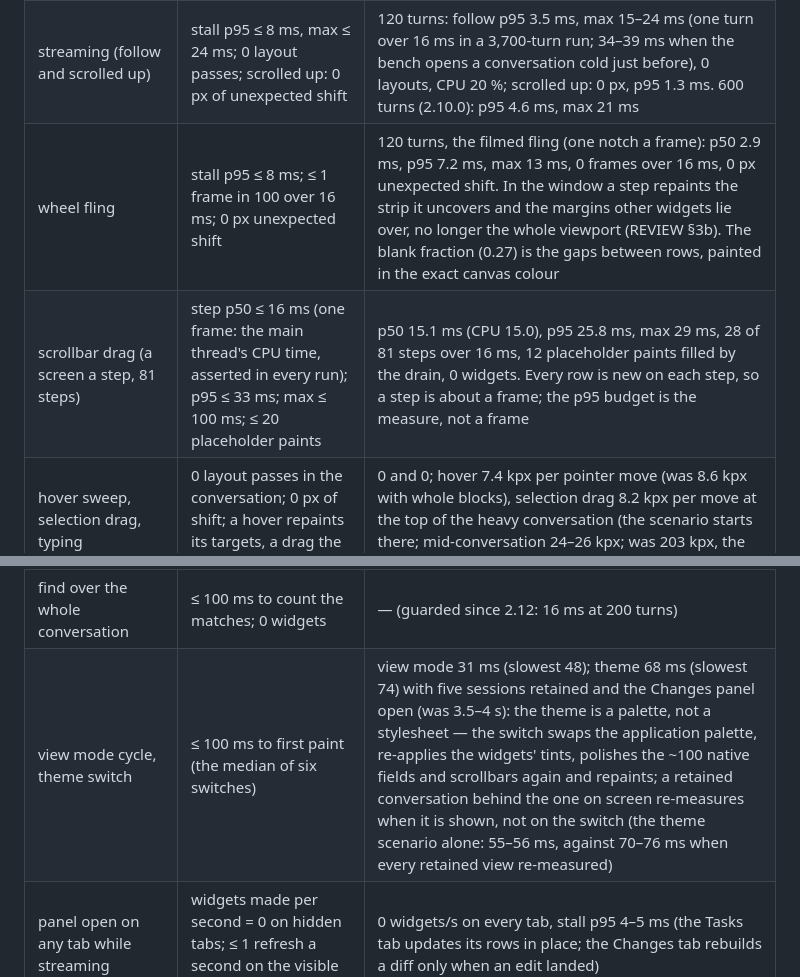
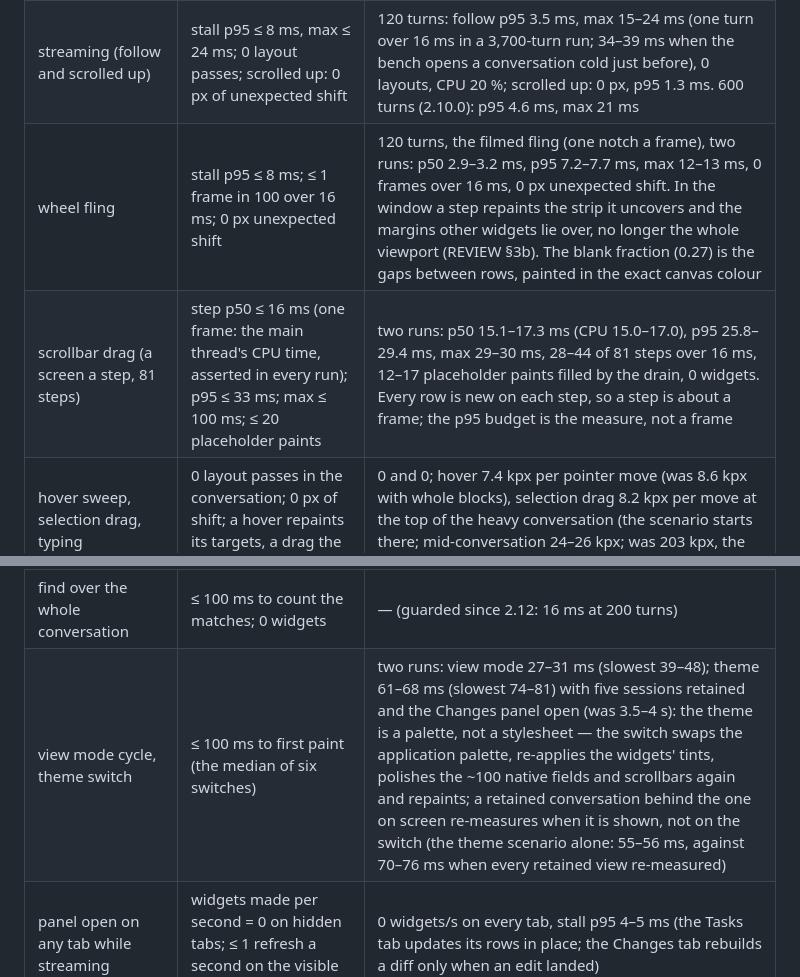
Before and after one commit to lpg05021031/Pilcrow, a Markdown page: qt/PERF.md, 2 parts joined by grey strips. GitHub-like rendering.

Commit message:
PERF §5: the fling, the scrollbar drag and the switches over two full bench runs
The ranges of the two full bench runs on this round's tree (the second at HEAD): the filmed
fling p50 2.9-3.2 ms, the scrollbar drag p50 15.1-17.3 ms and p95 25.8-29.4 ms, the view mode
switch 27-31 ms and the theme switch 61-68 ms (medians of six).

Co-Authored-By: Claude Fable 5.1 <noreply@anthropic.com>
Claude-Session: https://claude.ai/code/session_014Wf9ueW7B9kExxKShN6V8z

```diff
--- a/qt/PERF.md
+++ b/qt/PERF.md
@@ -330,14 +330,14 @@ run to run, the medians and counts do not):
 |---|---|---|
 | fold / thinking / tool toggle | 0 layout passes; ≥ 55 fps; no flash; once the body is built, off the live end no scroll correction and the row below moves only by what the toggled row grew (at the live end the view follows the growing row: the easing) | 0–0.5 layouts; 58–62 fps; 0 flashes; stall max 10 ms; 0 corrections off the end and 0 px beyond the growth once built (asserted in every run); at the live end 11–31 scroll sets a toggle, the follow easing. A row's first open builds and measures its body: when its children pass the 14 ms pre-measure budget the row below moves up to 19 px beyond the growth on that one toggle |
 | streaming (follow and scrolled up) | stall p95 ≤ 8 ms, max ≤ 24 ms; 0 layout passes; scrolled up: 0 px of unexpected shift | 120 turns: follow p95 3.5 ms, max 15–24 ms (one turn over 16 ms in a 3,700-turn run; 34–39 ms when the bench opens a conversation cold just before), 0 layouts, CPU 20 %; scrolled up: 0 px, p95 1.3 ms. 600 turns (2.10.0): p95 4.6 ms, max 21 ms |
-| wheel fling | stall p95 ≤ 8 ms; ≤ 1 frame in 100 over 16 ms; 0 px unexpected shift | 120 turns, the filmed fling (one notch a frame): p50 2.9 ms, p95 7.2 ms, max 13 ms, 0 frames over 16 ms, 0 px unexpected shift. In the window a step repaints the strip it uncovers and the margins other widgets lie over, no longer the whole viewport (REVIEW §3b). The blank fraction (0.27) is the gaps between rows, painted in the exact canvas colour |
-| scrollbar drag (a screen a step, 81 steps) | step p50 ≤ 16 ms (one frame: the main thread's CPU time, asserted in every run); p95 ≤ 33 ms; max ≤ 100 ms; ≤ 20 placeholder paints | p50 15.1 ms (CPU 15.0), p95 25.8 ms, max 29 ms, 28 of 81 steps over 16 ms, 12 placeholder paints filled by the drain, 0 widgets. Every row is new on each step, so a step is about a frame; the p95 budget is the measure, not a frame |
+| wheel fling | stall p95 ≤ 8 ms; ≤ 1 frame in 100 over 16 ms; 0 px unexpected shift | 120 turns, the filmed fling (one notch a frame), two runs: p50 2.9–3.2 ms, p95 7.2–7.7 ms, max 12–13 ms, 0 frames over 16 ms, 0 px unexpected shift. In the window a step repaints the strip it uncovers and the margins other widgets lie over, no longer the whole viewport (REVIEW §3b). The blank fraction (0.27) is the gaps between rows, painted in the exact canvas colour |
+| scrollbar drag (a screen a step, 81 steps) | step p50 ≤ 16 ms (one frame: the main thread's CPU time, asserted in every run); p95 ≤ 33 ms; max ≤ 100 ms; ≤ 20 placeholder paints | two runs: p50 15.1–17.3 ms (CPU 15.0–17.0), p95 25.8–29.4 ms, max 29–30 ms, 28–44 of 81 steps over 16 ms, 12–17 placeholder paints filled by the drain, 0 widgets. Every row is new on each step, so a step is about a frame; the p95 budget is the measure, not a frame |
 | hover sweep, selection drag, typing | 0 layout passes in the conversation; 0 px of shift; a hover repaints its targets, a drag the rows it changed | 0 and 0; hover 7.4 kpx per pointer move (was 8.6 kpx with whole blocks), selection drag 8.2 kpx per move at the top of the heavy conversation (the scenario starts there; mid-conversation 24–26 kpx; was 203 kpx, the whole viewport); typing stall p95 1.1 ms |
 | open (120 heavy / 200 mixed; 600 / 2,000) | first paint ≤ 150 ms after the snapshot is modelled; the longest turn while modelling ≤ 50 ms at 120 / 200 turns, ≤ 75 ms at 600 / 2,000 (the snapshot is one message and its parse is the floor: 38 ms for 600 heavy turns with the standard library) | 120 / 200: longest turn 43–60 ms / 26–31 ms, first paint 7–11 ms; 600 / 2,000: 60 ms / 69 ms, first rows 126 / 424 ms, first paint 7 / 13 ms |
 | switch session | ≤ 30 ms to first paint; 0 widgets made for a retained session | 57 ms (the sidebar's rows move, nothing is made or re-parented), 1 widget, 0 MB growth over 10 switches. 2.12: 16 ms, 0 widgets at 120/200 turns — the one widget was the closed side panel's tab, rebuilt for each session switched to; a closed panel now follows the session when the window is idle |
 | window resize (1480 → 1000 → 1480 px in 26 steps) | step p95 ≤ 33 ms (two frames); no step over 50 ms; 0 layout passes in the conversation, 0 flashes | — (guarded since 2.12: p95 29 ms, max 29 ms, 0 / 0 / 0 at 120 turns) |
 | find over the whole conversation | ≤ 100 ms to count the matches; 0 widgets | — (guarded since 2.12: 16 ms at 200 turns) |
-| view mode cycle, theme switch | ≤ 100 ms to first paint (the median of six switches) | view mode 31 ms (slowest 48); theme 68 ms (slowest 74) with five sessions retained and the Changes panel open (was 3.5–4 s): the theme is a palette, not a stylesheet — the switch swaps the application palette, re-applies the widgets' tints, polishes the ~100 native fields and scrollbars again and repaints; a retained conversation behind the one on screen re-measures when it is shown, not on the switch (the theme scenario alone: 55–56 ms, against 70–76 ms when every retained view re-measured) |
+| view mode cycle, theme switch | ≤ 100 ms to first paint (the median of six switches) | two runs: view mode 27–31 ms (slowest 39–48); theme 61–68 ms (slowest 74–81) with five sessions retained and the Changes panel open (was 3.5–4 s): the theme is a palette, not a stylesheet — the switch swaps the application palette, re-applies the widgets' tints, polishes the ~100 native fields and scrollbars again and repaints; a retained conversation behind the one on screen re-measures when it is shown, not on the switch (the theme scenario alone: 55–56 ms, against 70–76 ms when every retained view re-measured) |
 | panel open on any tab while streaming | widgets made per second = 0 on hidden tabs; ≤ 1 refresh a second on the visible one | 0 widgets/s on every tab, stall p95 4–5 ms (the Tasks tab updates its rows in place; the Changes tab rebuilds a diff only when an edit landed) |
 | idle with a busy-looking session (a real event loop) | ≤ 3 % of one core | 2.3–3.2 % (5.2 % before the indicators moved onto the clock, each on its own 40–60 ms timer); quiet 0.0–0.6 %. Only marks tick: a running card's status mark, a body's spinner (three running Bash and three running Agent cards: 4.0 M px/s repainted before, 0.18 M px/s now) |
 | the side panel | a seam drag step p95 ≤ 45 ms; a tab's first show ≤ 66 ms; a Tasks fold's longest turn ≤ 16 ms | seam p50 10–14 ms, p95 31–36 ms (both panes reflow each step; 51 ms in one full bench run), 253 M px painted in the window over the 32 steps (was 394 M when the ground was repainted whole: `Shell.place()` now repaints the lines of shadow that moved) in some 8,700 paint events (8,847; a changed file's head actions now keep their place, painting nothing, so they take paint events of their own), 0 layout passes in the conversation; tabs' first show 2–26 ms; the workflow card's `Collapse` 77 layout requests, 1,520 paints and a longest turn of 8–10 ms per toggle |
```
